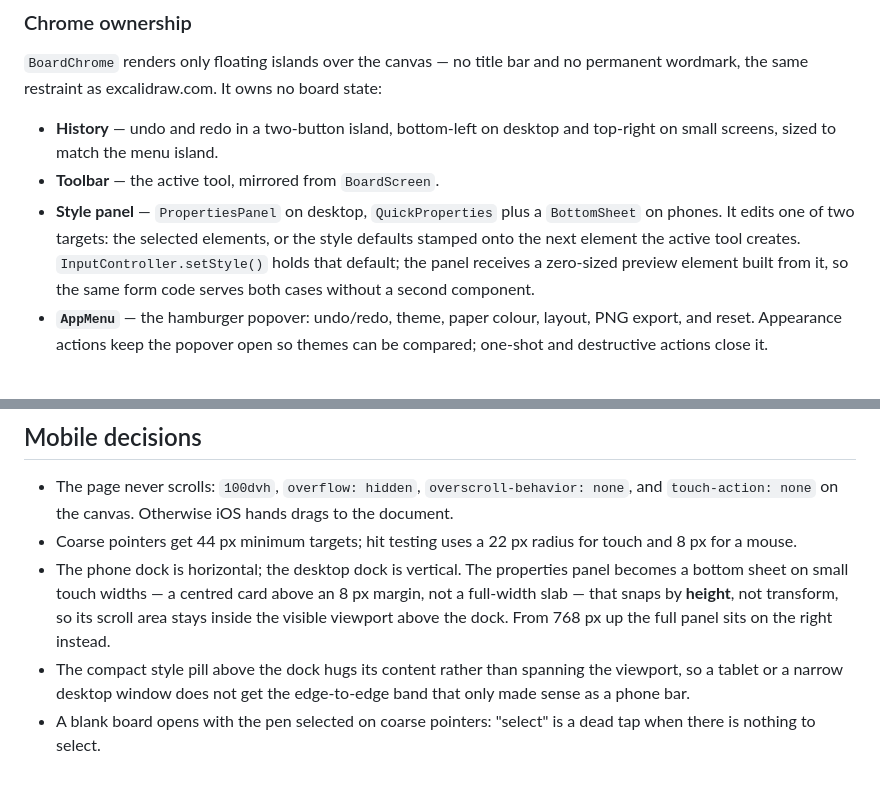
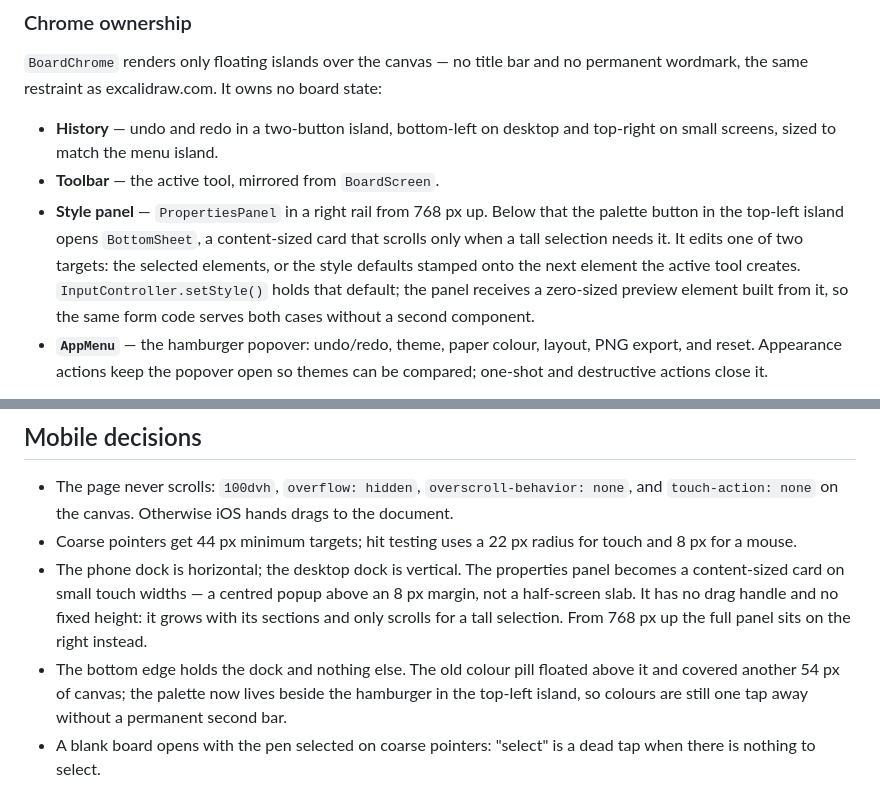
Before and after one commit to RishabhDotIn/PenPaper, a Markdown page: docs/ARCHITECTURE.md, 2 parts joined by grey strips. Drawn GitHub-style.

```diff
--- a/docs/ARCHITECTURE.md
+++ b/docs/ARCHITECTURE.md
@@ -135,12 +135,13 @@ state:
 - **History** — undo and redo in a two-button island, bottom-left on desktop
   and top-right on small screens, sized to match the menu island.
 - **Toolbar** — the active tool, mirrored from `BoardScreen`.
-- **Style panel** — `PropertiesPanel` on desktop, `QuickProperties` plus a
-  `BottomSheet` on phones. It edits one of two targets: the selected elements,
-  or the style defaults stamped onto the next element the active tool creates.
-  `InputController.setStyle()` holds that default; the panel receives a
-  zero-sized preview element built from it, so the same form code serves both
-  cases without a second component.
+- **Style panel** — `PropertiesPanel` in a right rail from 768 px up. Below that
+  the palette button in the top-left island opens `BottomSheet`, a content-sized
+  card that scrolls only when a tall selection needs it. It edits one of two
+  targets: the selected elements, or the style defaults stamped onto the next
+  element the active tool creates. `InputController.setStyle()` holds that
+  default; the panel receives a zero-sized preview element built from it, so the
+  same form code serves both cases without a second component.
 - **`AppMenu`** — the hamburger popover: undo/redo, theme, paper colour, layout,
   PNG export, and reset. Appearance actions keep the popover open so themes can
   be compared; one-shot and destructive actions close it.
@@ -254,13 +255,14 @@ not on synthetic scores.
 - Coarse pointers get 44 px minimum targets; hit testing uses a 22 px radius for
   touch and 8 px for a mouse.
 - The phone dock is horizontal; the desktop dock is vertical. The properties
-  panel becomes a bottom sheet on small touch widths — a centred card above an
-  8 px margin, not a full-width slab — that snaps by **height**, not transform,
-  so its scroll area stays inside the visible viewport above the dock. From
-  768 px up the full panel sits on the right instead.
-- The compact style pill above the dock hugs its content rather than spanning
-  the viewport, so a tablet or a narrow desktop window does not get the
-  edge-to-edge band that only made sense as a phone bar.
+  panel becomes a content-sized card on small touch widths — a centred popup
+  above an 8 px margin, not a half-screen slab. It has no drag handle and no
+  fixed height: it grows with its sections and only scrolls for a tall
+  selection. From 768 px up the full panel sits on the right instead.
+- The bottom edge holds the dock and nothing else. The old colour pill floated
+  above it and covered another 54 px of canvas; the palette now lives beside the
+  hamburger in the top-left island, so colours are still one tap away without a
+  permanent second bar.
 - A blank board opens with the pen selected on coarse pointers: "select" is a
   dead tap when there is nothing to select.
 
```
Also changed, not shown: README.md (+4 -5 lines), docs/screenshots/penpaper-desktop.png, docs/screenshots/penpaper-phone.png, 8 other files.
